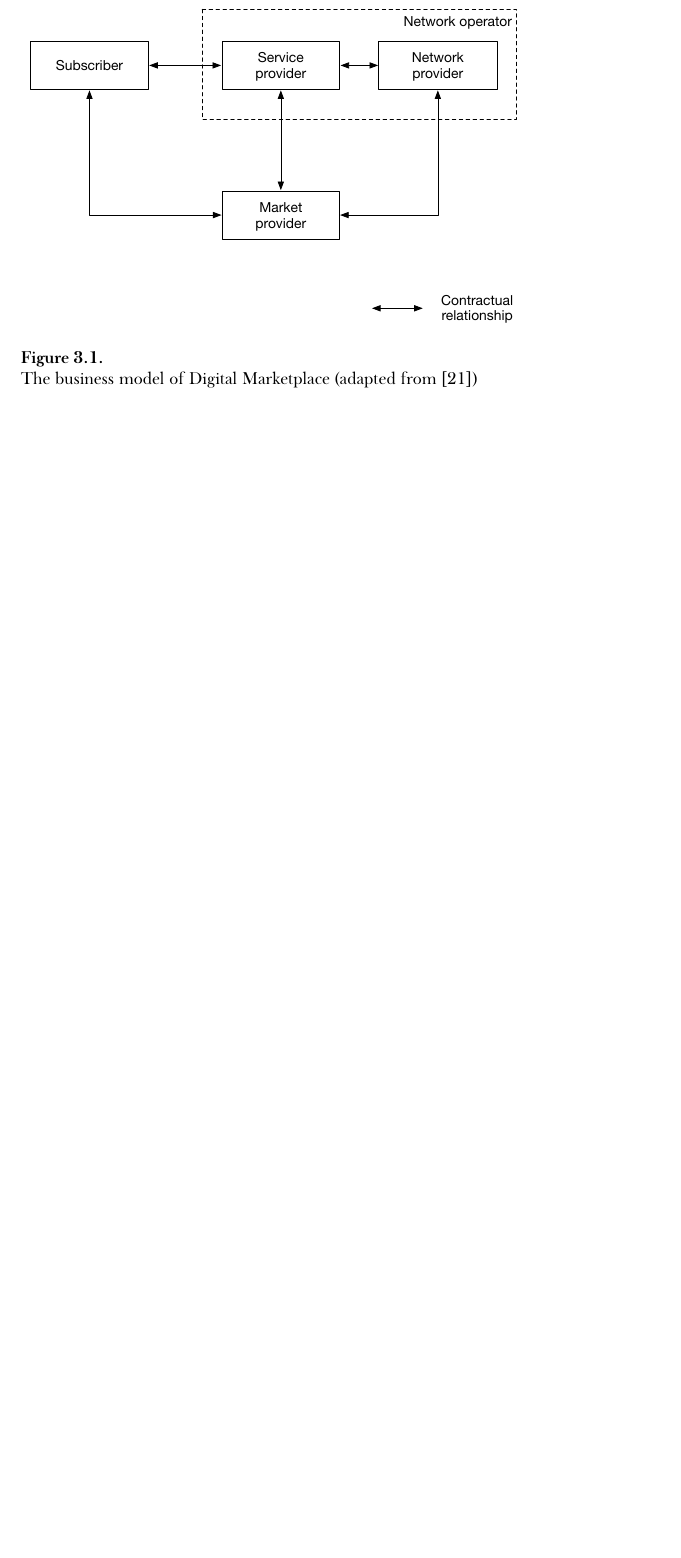
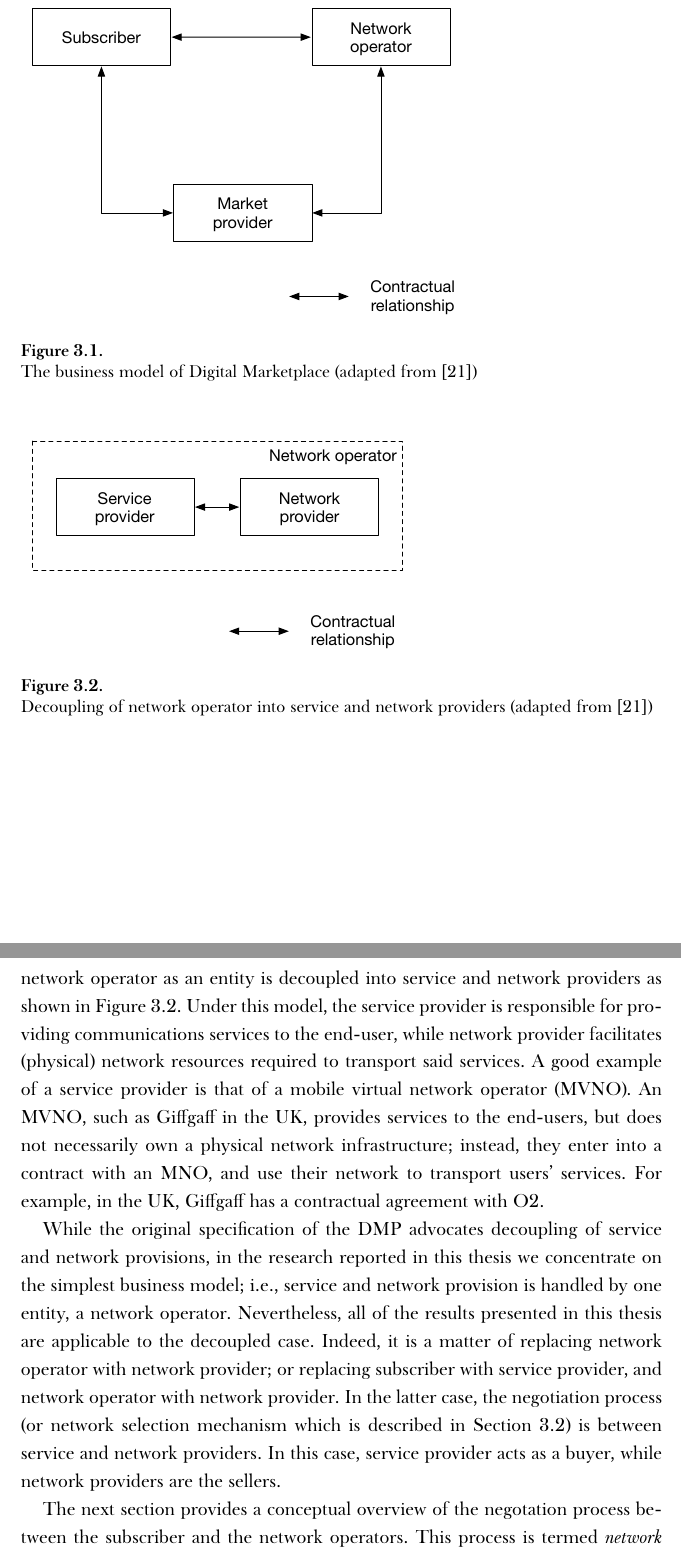
Before and after one commit to kubkon/Thesis, a LaTeX thesis (Thesis.tex, which reads DMP/DMP.tex): part of page 15 of 136 before the commit and two parts of pages 15 and 16 of 137 after it, the two joined at a grey line, cut so that both start at the same text, the shorter picture padded with empty space. Compiled offline with XeLaTeX; a missing font is replaced by an installed copy or a similar font.

Commit message:
Draft Principles of Operation of DMP.

```diff
--- a/DMP/DMP.tex
+++ b/DMP/DMP.tex
@@ -11,9 +11,21 @@ The Digital Marketplace (DMP) is a market-based framework for trading wireless c
 
-\begin{figure}[t]
-	\includegraphics[width=\figsize]{DMP/Figures/dmp_model}
+In its simplest form, there are three main groups of economic agents involved in the operation of the DMP: \emph{subscribers}, \emph{network operators}, and \emph{market provider}. This is depicted in Figure~\ref{fig:dmp_model_dmp}. The subscribers are the end-users of the communications services, and they act as the buyers in the DMP. The network operators, on the other hand, act as the sellers/bidders, and are responsible for providing the subscribers with services and facilitating network resources required to transport said services. In networking terminology, network operators are equivalent to mobile network operators (MNOs); for example, O2 or Vodafone in the UK. Lastly, the market provider is tasked with operating the DMP; thus providing common platform for all agents involved. It is left open-ended who should be the market provider; however, one of the following three choices is the most likely: a regulatory body, a consortium of network operators, or a single network operator on behalf of the regulatory body \cite{DMLeBodic00,DMIrvine02}.
+
+\begin{figure}[p]
+	\includegraphics[width=4in]{DMP/Figures/dmp_model}
 	\caption{The business model of Digital Marketplace (adapted from~\cite{DMIrvine02})}
 	\label{fig:dmp_model_dmp}
+	\vspace{10mm}
+	\includegraphics[width=3.5in]{DMP/Figures/no_decoupled}
+	\caption{Decoupling of network operator into service and network providers (adapted from~\cite{DMIrvine02})}
+	\label{fig:no_decoupled_dmp}
 \end{figure}
+
+It should be noted that the original specification of the DMP found for example in~\cite{DMLeBodic00,DMIrvine02,LeBodicThesis} differentiates between service and network providers. Thus, the network operator as an entity is decoupled into service and network providers as shown in Figure~\ref{fig:no_decoupled_dmp}. Under this model, the service provider is responsible for providing communications services to the end-user, while network provider facilitates (physical) network resources required to transport said services. A good example of a service provider is that of a mobile virtual network operator (MVNO). An MVNO, such as Giffgaff in the UK, provides services to the end-users, but does not necessarily own a physical network infrastructure; instead, they enter into a contract with an MNO, and use their network to transport users' services. For example, in the UK, Giffgaff has a contractual agreement with O2.
+
+While the original specification of the DMP advocates decoupling of service and network provisions, in the research reported in this thesis we concentrate on the simplest business model; i.e., service and network provision is handled by one entity, a network operator. Nevertheless, all of the results presented in this thesis are applicable to the decoupled case. Indeed, it is a matter of replacing network operator with network provider; or replacing subscriber with service provider, and network operator with network provider. In the latter case, the negotiation process (or network selection mechanism which is described in Section~\ref{sec:network_selection_mechanism_dmp}) is between service and network providers. In this case, service provider acts as a buyer, while network providers are the sellers.
+
+The next section provides a conceptual overview of the negotation process between the subscriber and the network operators. This process is termed \emph{network selection mechanism}, and is the means for the subscriber to select the network operators who reflects their service preferences best.
 % section principles_of_operation_dmp (end)
 
 \section{Network Selection Mechanism} % (fold)
```
Also changed, not shown: Thesis.bib (+1 -10 lines), DMP/Figures/dmp_model.pdf, DMP/Figures/no_decoupled.pdf (added), DMP/DMP.tex (2 more changed lines), 2 other files.
